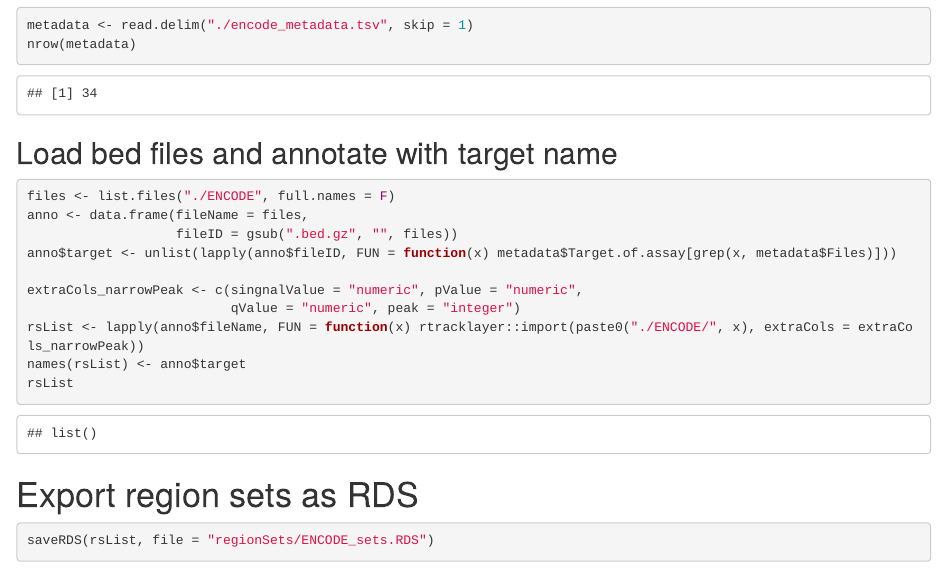
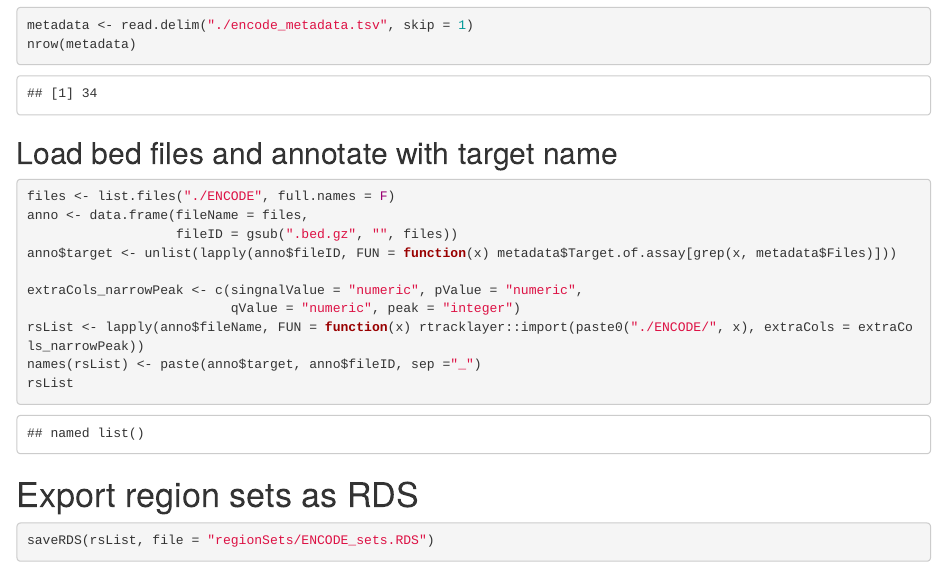
Before and after one commit to dcorujog/regioneRevision, an R Markdown document (encode_hg2_analysis.Rmd): the page in a window 1100 px wide, from 380 px down. Rendered offline with R 4.5, knitr and Pandoc, with nearby package versions; some code elsewhere in the file could not run offline.

Commit message:
Fix duplicated RS names

````diff
--- a/encode_hg2_analysis.Rmd
+++ b/encode_hg2_analysis.Rmd
@@ -36,7 +36,7 @@ anno$target <- unlist(lapply(anno$fileID, FUN = function(x) metadata$Target.of.a
 extraCols_narrowPeak <- c(singnalValue = "numeric", pValue = "numeric",
                           qValue = "numeric", peak = "integer")
 rsList <- lapply(anno$fileName, FUN = function(x) rtracklayer::import(paste0("./ENCODE/", x), extraCols = extraCols_narrowPeak))
-names(rsList) <- anno$target
+names(rsList) <- paste(anno$target, anno$fileID, sep ="_")
 rsList
 ```
 
````
Also changed, not shown: encode_hg2_analysis.Rmd (2 more changed lines).
